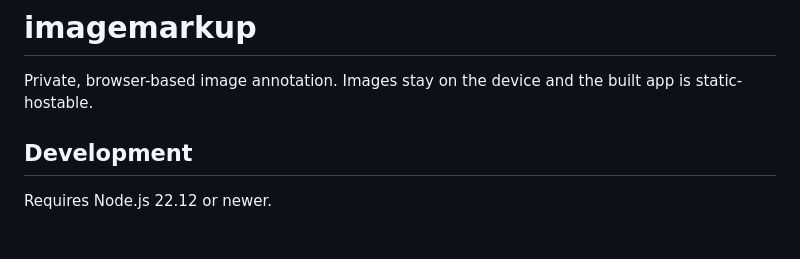
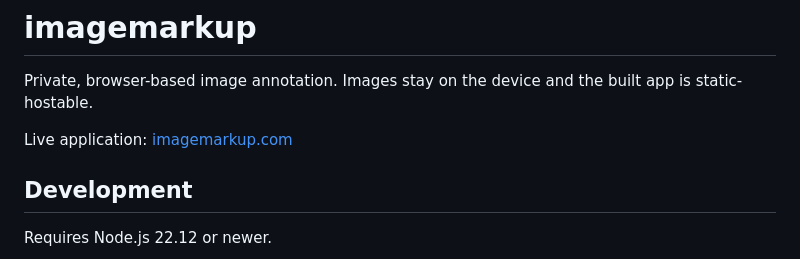
Before and after one commit to bradsec/imagemarkup, a Markdown page: README.md, the part around the change. Drawn GitHub-style; blank space fills up the shorter version.

Commit message:
docs: link production site

```diff
--- a/README.md
+++ b/README.md
@@ -1,6 +1,8 @@
 # imagemarkup
 
 Private, browser-based image annotation. Images stay on the device and the built app is static-hostable.
+
+Live application: [imagemarkup.com](https://imagemarkup.com/)
 
 ## Development
 
```
